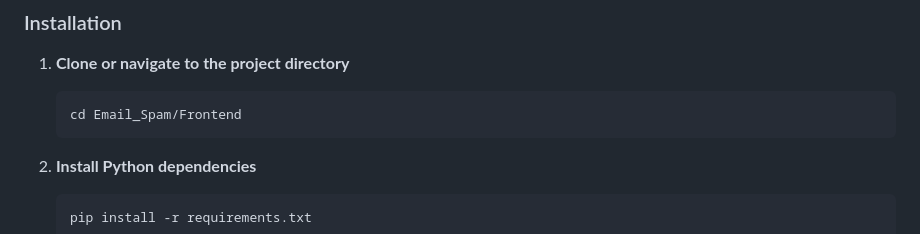
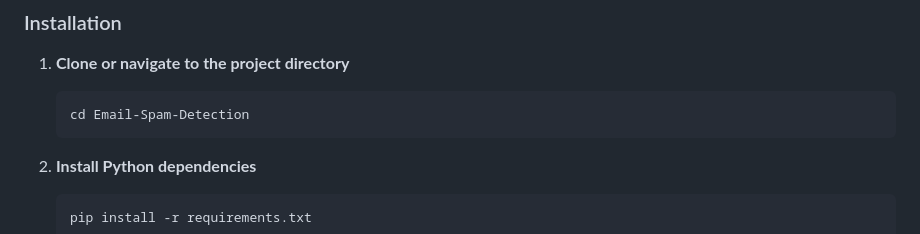
Before and after one commit to Dev-with-Mouzan/Email-Spam-Detection, a Markdown page: README.md, the part around the change. Rendered like a GitHub page.

````diff
--- a/README.md
+++ b/README.md
@@ -28,7 +28,7 @@ https://email-spam-detection-evra.vercel.app/
 
 1. **Clone or navigate to the project directory**
    ```bash
-   cd Email_Spam/Frontend
+   cd Email-Spam-Detection
    ```
 
 2. **Install Python dependencies**
````
